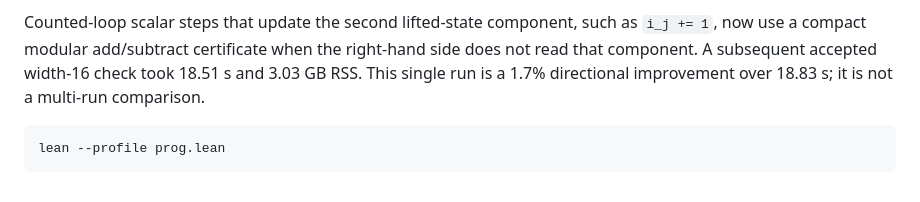
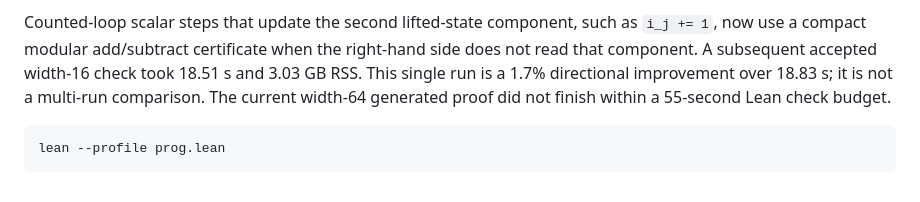
Before and after one commit to afristrup/roop, a Markdown page: docs/benchmarks.md, the part around the change. GitHub-like rendering.

Commit message:
docs: record width sixty-four check bound

````diff
--- a/docs/benchmarks.md
+++ b/docs/benchmarks.md
@@ -333,7 +333,7 @@ Counted-loop scalar steps that update the second lifted-state component, such as
 `i_j += 1`, now use a compact modular add/subtract certificate when the
 right-hand side does not read that component. A subsequent accepted width-16
 check took 18.51 s and 3.03 GB RSS. This single run is a 1.7% directional
-improvement over 18.83 s; it is not a multi-run comparison.
+improvement over 18.83 s; it is not a multi-run comparison. The current width-64 generated proof did not finish within a 55-second Lean check budget.
 
 ```sh
 lean --profile prog.lean
````
